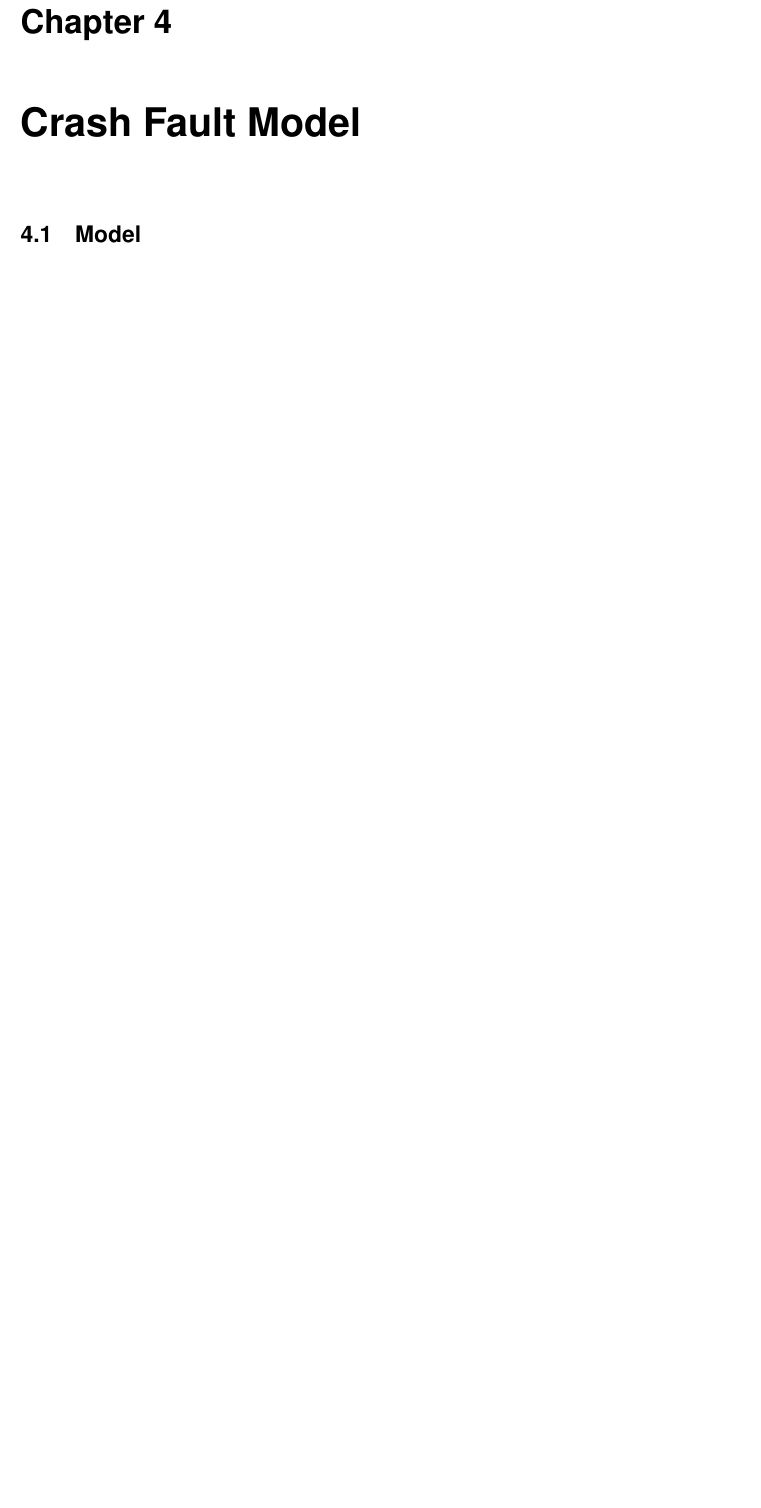
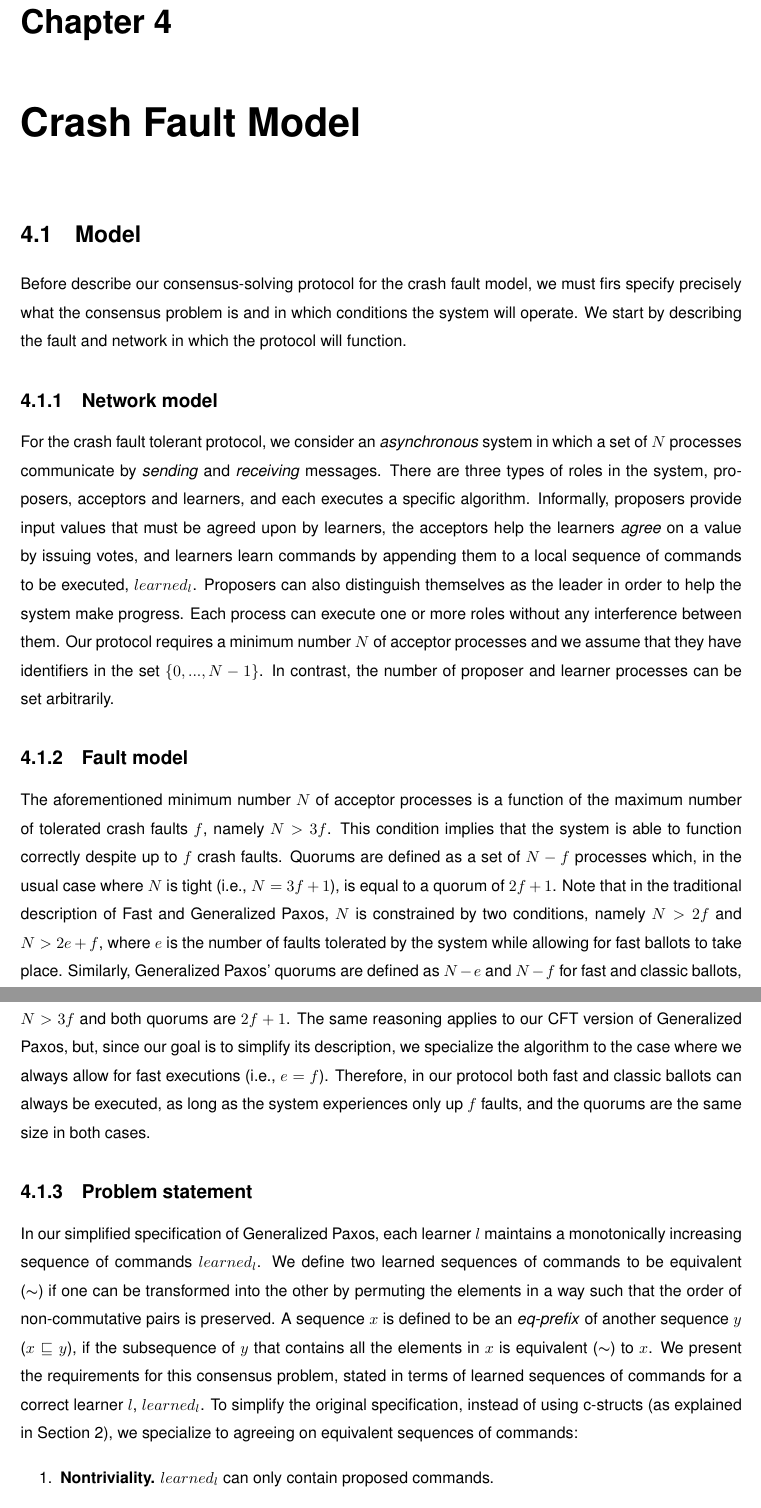
Before and after one commit to MiguelPires/College_misc, a LaTeX thesis (Thesis.tex, which reads cft_model.tex): part of page 40 of 80 before the commit and two parts of pages 40 and 41 of 82 after it, the two joined at a grey line, cut so that both start at the same text, the shorter picture padded with empty space. Compiled offline with pdfLaTeX; a LaTeX package or settings file that is missing is left out.

Commit message:
Added CFT model

```diff
--- a/cft_model.tex
+++ b/cft_model.tex
@@ -1 +1,16 @@
 \section{Model} \label{cft_model}
+
+Before describe our consensus-solving protocol for the crash fault model, we must firs specify precisely what the consensus problem is and in which conditions the system will operate. We start by describing the fault and network in which the protocol will function.
+
+\subsection{Network model}
+For the crash fault tolerant protocol, we consider an \emph{asynchronous} system in which a set of $N$ processes communicate by \emph{sending} and \emph{receiving} messages. There are three types of roles in the system, proposers, acceptors and learners, and each executes a specific algorithm. Informally, proposers provide input values that must be agreed upon by learners, the acceptors help the learners \emph{agree} on a value by issuing votes, and learners learn commands by appending them to a local sequence of commands to be executed, $learned_l$. Proposers can also distinguish themselves as the leader in order to help the system make progress. Each process can execute one or more roles without any interference between them. Our protocol requires a minimum number $N$ of acceptor processes and we assume that they have identifiers in the set $\{0,...,N-1\}$. In contrast, the number of proposer and learner processes can be set arbitrarily.
+
+\subsection{Fault model}
+The aforementioned minimum number $N$ of acceptor processes is a function of the maximum number of tolerated crash faults $f$, namely $N > 3f$. This condition implies that the system is able to function correctly despite up to $f$ crash faults. Quorums are defined as a set of $N-f$ processes which, in the usual case where $N$ is tight (i.e., $N=3f+1$), is equal to a quorum of $2f+1$. Note that in the traditional description of Fast and Generalized Paxos, $N$ is constrained by two conditions, namely $N>2f$ and $N>2e+f$, where $e$ is the number of faults tolerated by the system while allowing for fast ballots to take place. Similarly, Generalized Paxos' quorums are defined as $N-e$ and $N-f$ for fast and classic ballots, respectively. This implies that if we wish to always allow for fast executions then $e=f$ which means that $N>3f$ and both quorums are $2f+1$. The same reasoning applies to our CFT version of Generalized Paxos, but, since our goal is to simplify its description, we specialize the algorithm to the case where we always allow for fast executions (i.e., $e=f$). Therefore, in our protocol both fast and classic ballots can always be executed, as long as the system experiences only up $f$ faults, and the quorums are the same size in both cases.
+
+\subsection{Problem statement}
+In our simplified specification of Generalized Paxos, each learner $l$ maintains a monotonically increasing sequence of commands $learned_l$. We define two learned sequences of commands to be equivalent ($\thicksim$) if one can be transformed into the other by permuting the elements in a way such that the order of non-commutative pairs is preserved. A sequence $x$ is defined to be an \textit{eq-prefix} of another sequence $y$ ($x \sqsubseteq y$), if the subsequence of $y$ that contains all the elements in $x$ is equivalent ($\thicksim$) to $x$. We present the requirements for this consensus problem, stated in terms of learned sequences of commands for a correct learner $l$, $learned_l$. To simplify the original specification, instead of using c-structs (as explained in Section~\ref{Related Work}), we specialize to agreeing on equivalent sequences of commands:
+
+\begin{enumerate}
+	\item \textbf{Nontriviality.} $learned_l$ can only contain proposed commands.
+	\item \textbf{Stability.} If $learned_l = v$ then, at all later times, $v \sqsubseteq learned_l$, for any $l$ and $v$.
```
Also changed, not shown: cft_model.tex (3 more changed lines).
